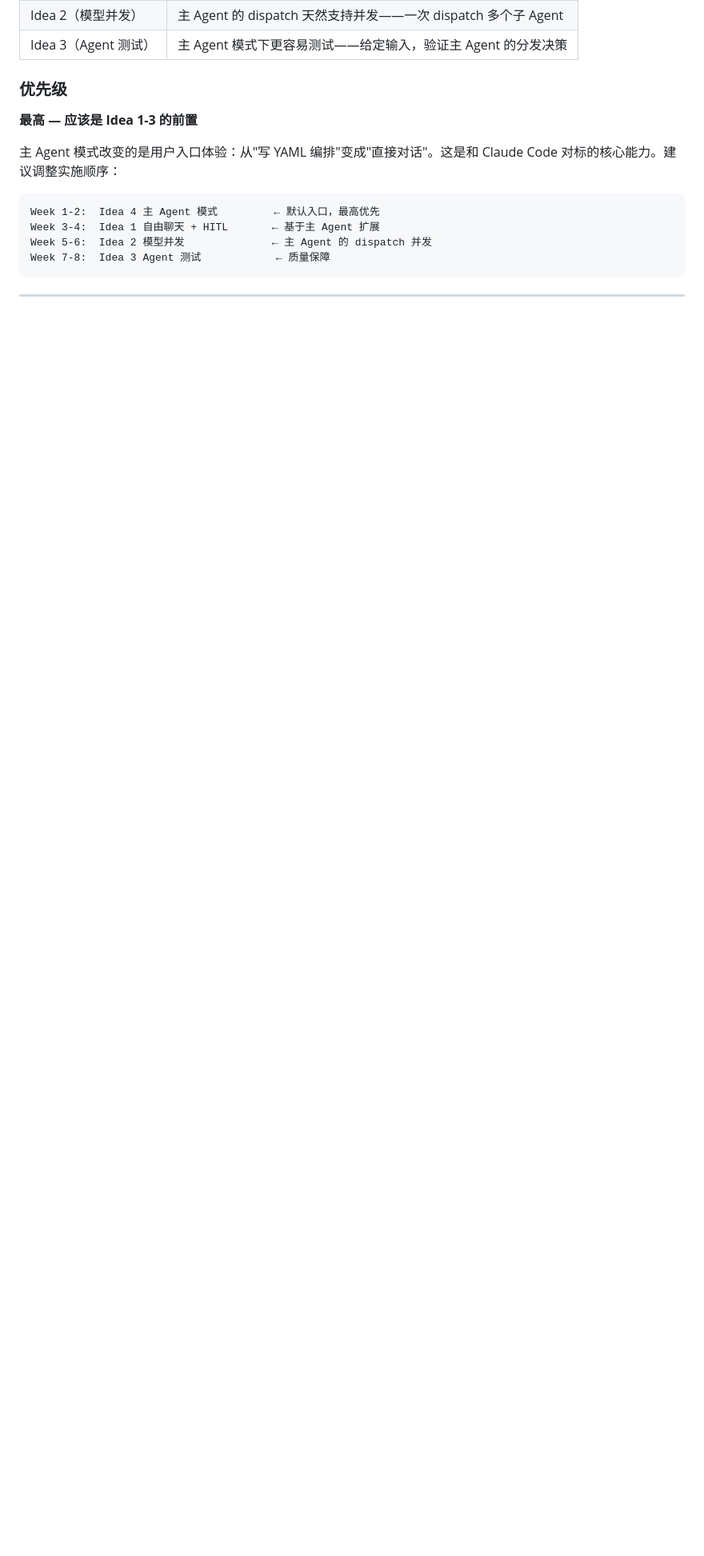
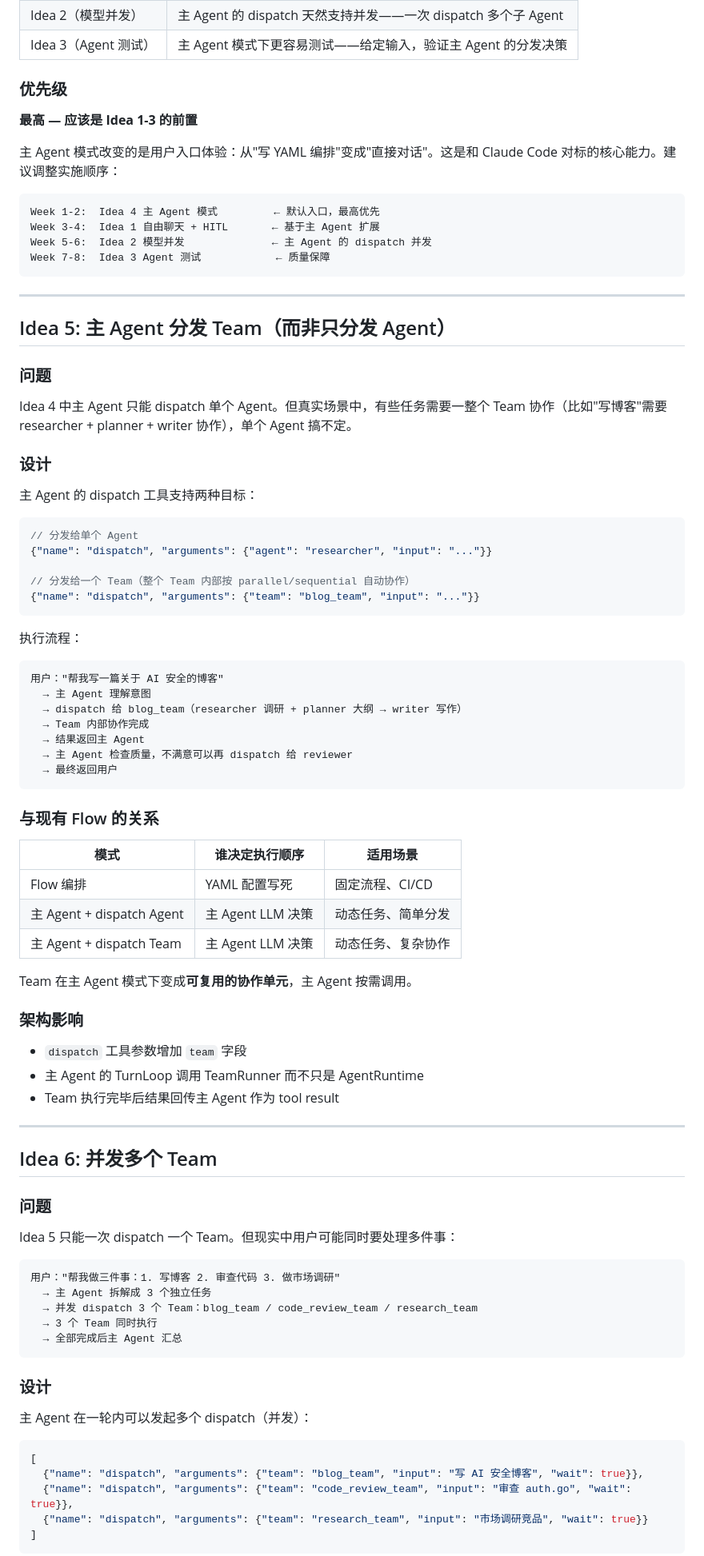
Before and after one commit to janostudio/heron-ai, a Markdown page: docs/FUTURE_IDEAS.md, the part around one of its changes. Shown at 80% size. Rendered like a GitHub page; blank space fills up the shorter version.

Commit message:
Add Idea 5 (dispatch Team) and Idea 6 (concurrent Teams)

````diff
--- a/docs/FUTURE_IDEAS.md
+++ b/docs/FUTURE_IDEAS.md
@@ -370,3 +370,74 @@ Week 7-8:  Idea 3 Agent 测试            ← 质量保障
 
 ---
 
+## Idea 5: 主 Agent 分发 Team（而非只分发 Agent）
+
+### 问题
+Idea 4 中主 Agent 只能 dispatch 单个 Agent。但真实场景中，有些任务需要一整个 Team 协作（比如"写博客"需要 researcher + planner + writer 协作），单个 Agent 搞不定。
+
+### 设计
+
+主 Agent 的 dispatch 工具支持两种目标：
+
+```json
+// 分发给单个 Agent
+{"name": "dispatch", "arguments": {"agent": "researcher", "input": "..."}}
+
+// 分发给一个 Team（整个 Team 内部按 parallel/sequential 自动协作）
+{"name": "dispatch", "arguments": {"team": "blog_team", "input": "..."}}
+```
+
+执行流程：
+```
+用户："帮我写一篇关于 AI 安全的博客"
+  → 主 Agent 理解意图
+  → dispatch 给 blog_team（researcher 调研 + planner 大纲 → writer 写作）
+  → Team 内部协作完成
+  → 结果返回主 Agent
+  → 主 Agent 检查质量，不满意可以再 dispatch 给 reviewer
+  → 最终返回用户
+```
+
+### 与现有 Flow 的关系
+
+| 模式 | 谁决定执行顺序 | 适用场景 |
+|------|-------------|---------|
+| Flow 编排 | YAML 配置写死 | 固定流程、CI/CD |
+| 主 Agent + dispatch Agent | 主 Agent LLM 决策 | 动态任务、简单分发 |
+| 主 Agent + dispatch Team | 主 Agent LLM 决策 | 动态任务、复杂协作 |
+
+Team 在主 Agent 模式下变成**可复用的协作单元**，主 Agent 按需调用。
+
+### 架构影响
+
+- `dispatch` 工具参数增加 `team` 字段
+- 主 Agent 的 TurnLoop 调用 TeamRunner 而不只是 AgentRuntime
+- Team 执行完毕后结果回传主 Agent 作为 tool result
+
+---
+
+## Idea 6: 并发多个 Team
+
+### 问题
+Idea 5 只能一次 dispatch 一个 Team。但现实中用户可能同时要处理多件事：
+
+```
+用户："帮我做三件事：1. 写博客 2. 审查代码 3. 做市场调研"
+  → 主 Agent 拆解成 3 个独立任务
+  → 并发 dispatch 3 个 Team：blog_team / code_review_team / research_team
+  → 3 个 Team 同时执行
+  → 全部完成后主 Agent 汇总
+```
+
+### 设计
+
+主 Agent 在一轮内可以发起多个 dispatch（并发）：
+
+```json
+[
+  {"name": "dispatch", "arguments": {"team": "blog_team", "input": "写 AI 安全博客", "wait": true}},
+  {"name": "dispatch", "arguments": {"team": "code_review_team", "input": "审查 auth.go", "wait": true}},
+  {"name": "dispatch", "arguments": {"team": "research_team", "input": "市场调研竞品", "wait": true}}
+]
+```
+
````
Also changed, not shown: other parts of docs/FUTURE_IDEAS.md (+53 -0 lines).
